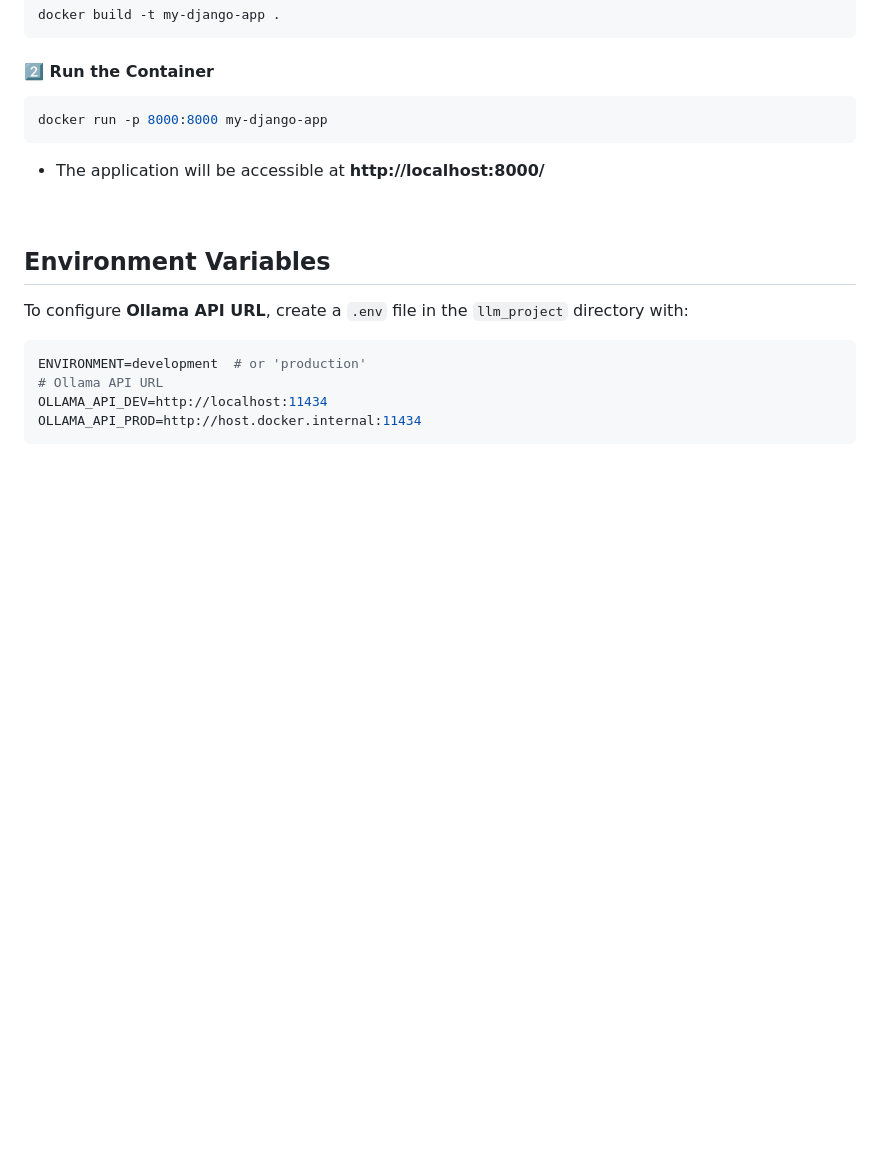
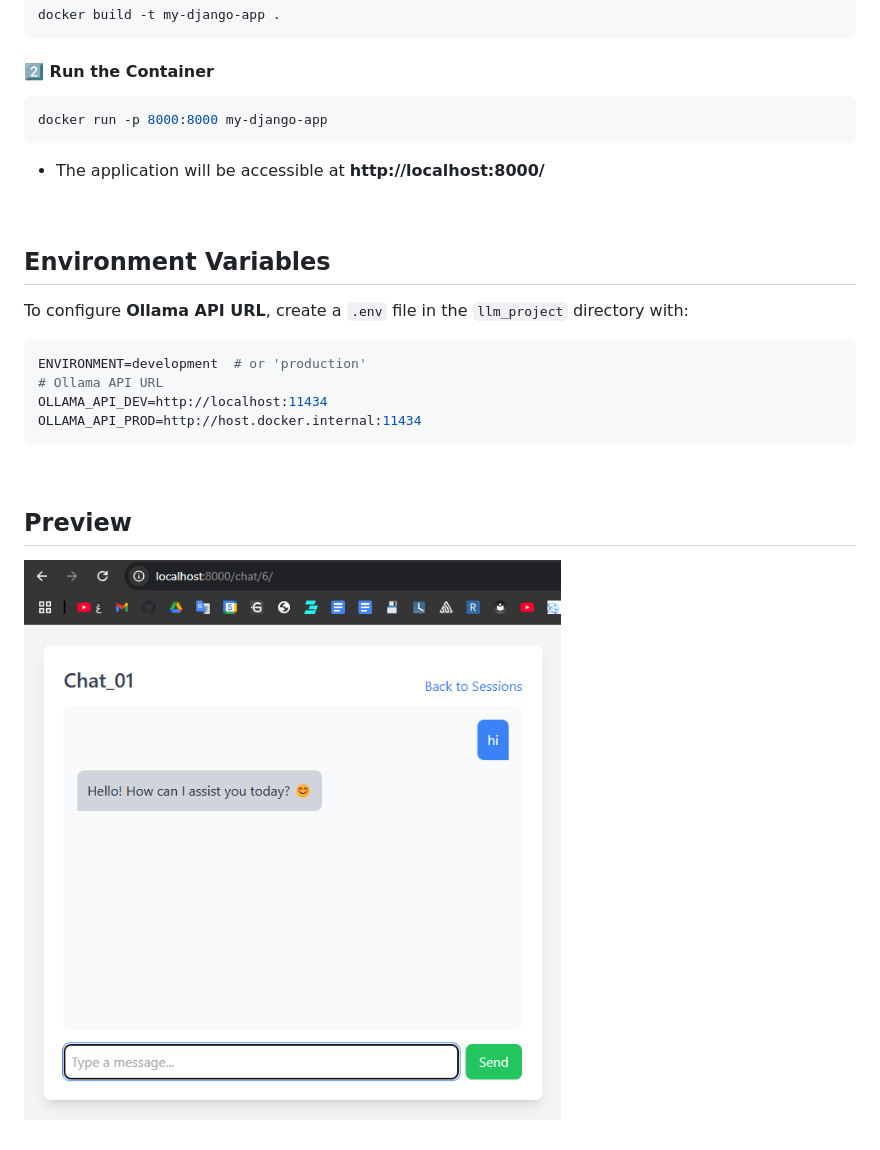
Before and after one commit to Hasan-Saju/LLM-Project-Studio, a Markdown page: README.md, the part around the change. GitHub-like rendering; pictures changed too: image.png (added); blank space fills up the shorter version.

Commit message:
Add img to READEM

````diff
--- a/README.md
+++ b/README.md
@@ -77,3 +77,6 @@ OLLAMA_API_PROD=http://host.docker.internal:11434
 ```
 
 <br>
+
+## Preview
+![alt text](image.png)
````
